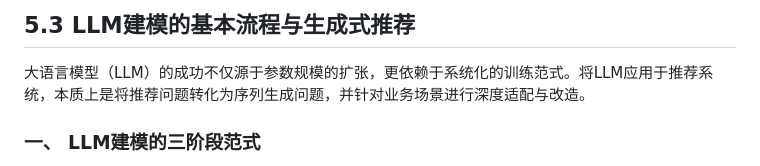
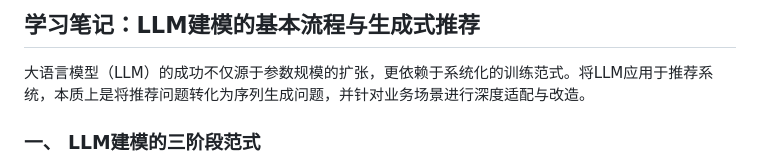
Before and after one commit to wzwangyc/fun-rec-notes, a Markdown page: task3_notes.md, the part around the change. Drawn GitHub-style.

```diff
--- a/task3_notes.md
+++ b/task3_notes.md
@@ -1,4 +1,4 @@
-## 5.3 LLM建模的基本流程与生成式推荐
+## 学习笔记：LLM建模的基本流程与生成式推荐
 
 大语言模型（LLM）的成功不仅源于参数规模的扩张，更依赖于系统化的训练范式。将LLM应用于推荐系统，本质上是将推荐问题转化为序列生成问题，并针对业务场景进行深度适配与改造。
 
```
